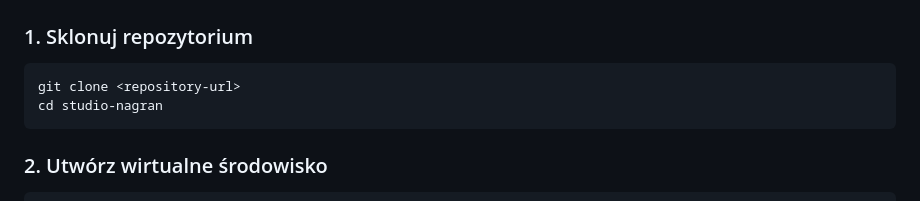
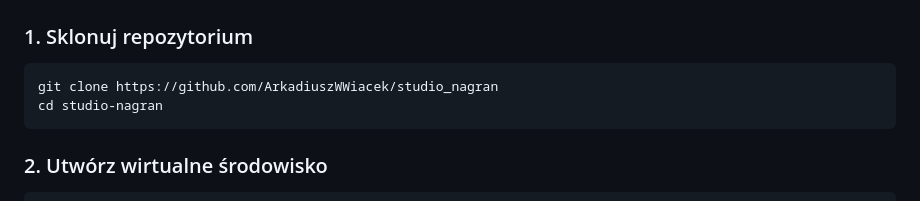
Before and after one commit to ArkadiuszWWiacek/studio_nagran, a Markdown page: README.md, the part around the change. Drawn GitHub-style.

Commit message:
Aktualizuje adres repozytorium w REAMDE.md

````diff
--- a/README.md
+++ b/README.md
@@ -33,7 +33,7 @@ Studio Nagrań to system zarządzania bazą danych studia nagraniowego zbudowany
 ### 1. Sklonuj repozytorium
 
 ```bash
-git clone <repository-url>
+git clone https://github.com/ArkadiuszWWiacek/studio_nagran
 cd studio-nagran
 ```
 
````
